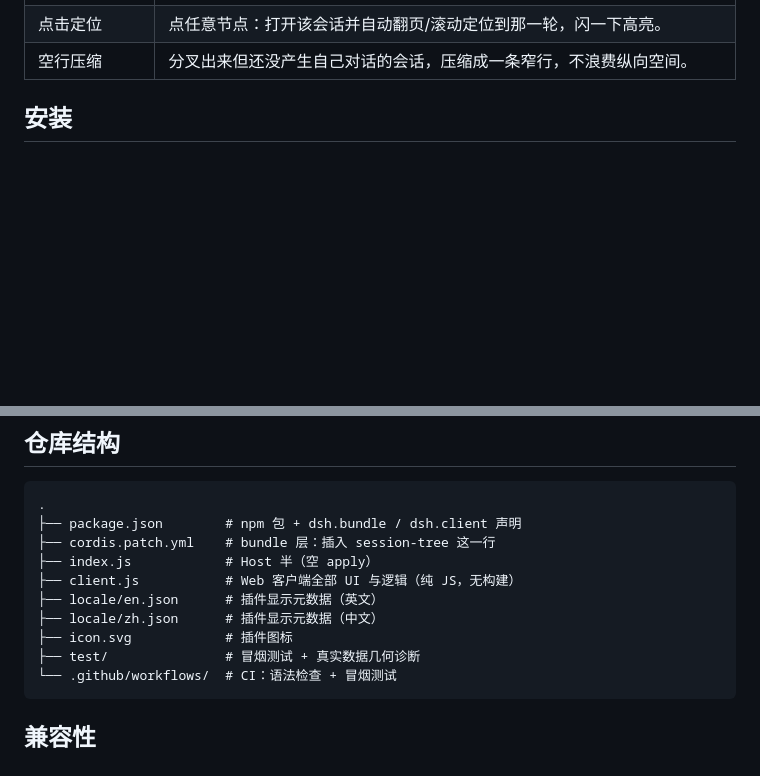
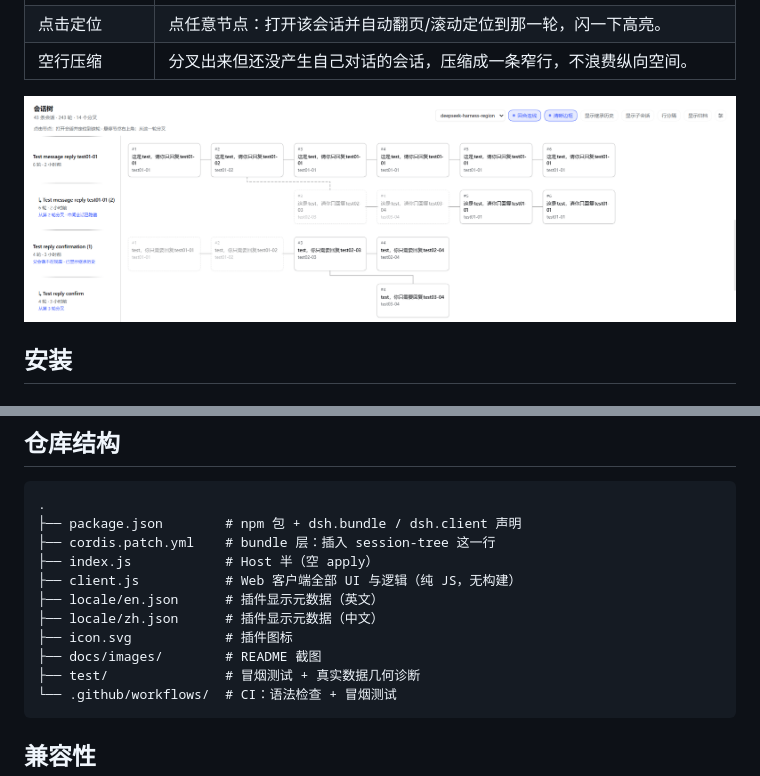
Before and after one commit to lulaalu/dsh-session-tree, a Markdown page: README.md, 2 parts joined by grey strips. GitHub-like rendering; pictures changed too: docs/images/session-tree-hidden-middle.png (added); blank space fills up the shorter version.

````diff
--- a/README.md
+++ b/README.md
@@ -44,6 +43,8 @@ Session Tree 把「会话 → 每一轮对话 → 分叉」画成一张地图，
 | 节点操作 | 行内「⋯」菜单：重命名、置顶 / 取消置顶、分叉会话、归档 / 取消归档、复制 Session ID。 |
 | 点击定位 | 点任意节点：打开该会话并自动翻页/滚动定位到那一轮，闪一下高亮。 |
 | 空行压缩 | 分叉出来但还没产生自己对话的会话，压缩成一条窄行，不浪费纵向空间。 |
+
+![隐藏中间会话：分支线用虚线连回最近的可见祖先，子会话就地淡显继承历史](docs/images/session-tree-hidden-middle.png)
 
 ## 安装
 
@@ -169,6 +170,7 @@ plugin_manager set_plugin target="include:session-tree" enabled=true
 ├── locale/en.json      # 插件显示元数据（英文）
 ├── locale/zh.json      # 插件显示元数据（中文）
 ├── icon.svg            # 插件图标
+├── docs/images/        # README 截图
 ├── test/               # 冒烟测试 + 真实数据几何诊断
 └── .github/workflows/  # CI：语法检查 + 冒烟测试
 ```
````
Also changed, not shown: other parts of README.md (+1 -2 lines), README.en.md (+5 -0 lines), docs/images/session-tree-overview.png (added), 1 other file.
